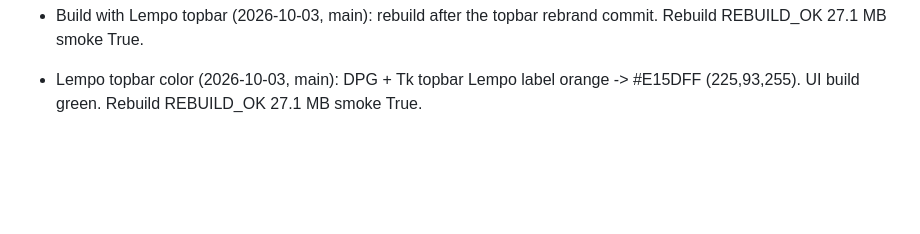
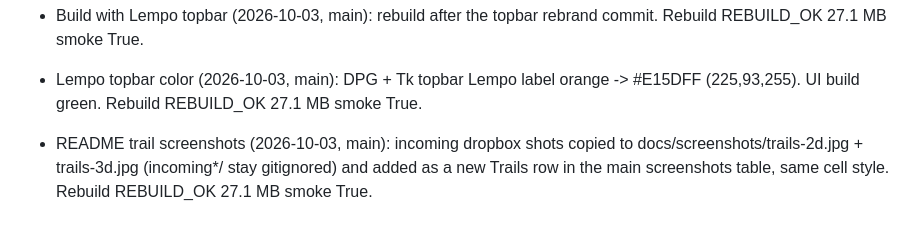
Before and after one commit to Boy1developer/Carrot-Particle-Editor, a Markdown page: PROGRESS.md, the part around the change. Drawn GitHub-style; blank space fills up the shorter version.

Commit message:
README trail screenshots 2D and 3D

```diff
--- a/PROGRESS.md
+++ b/PROGRESS.md
@@ -145,3 +145,5 @@ Rebuild after 2D zoom fix: REBUILD_OK 26.4 MB smoke True.
 - Build with Lempo topbar (2026-10-03, main): rebuild after the topbar rebrand commit. Rebuild REBUILD_OK 27.1 MB smoke True.
 
 - Lempo topbar color (2026-10-03, main): DPG + Tk topbar Lempo label orange -> #E15DFF (225,93,255). UI build green. Rebuild REBUILD_OK 27.1 MB smoke True.
+
+- README trail screenshots (2026-10-03, main): incoming dropbox shots copied to docs/screenshots/trails-2d.jpg + trails-3d.jpg (incoming*/ stay gitignored) and added as a new Trails row in the main screenshots table, same cell style. Rebuild REBUILD_OK 27.1 MB smoke True.
```
Also changed, not shown: README.md (+4 -0 lines), docs/screenshots/trails-2d.jpg (added), docs/screenshots/trails-3d.jpg (added).
